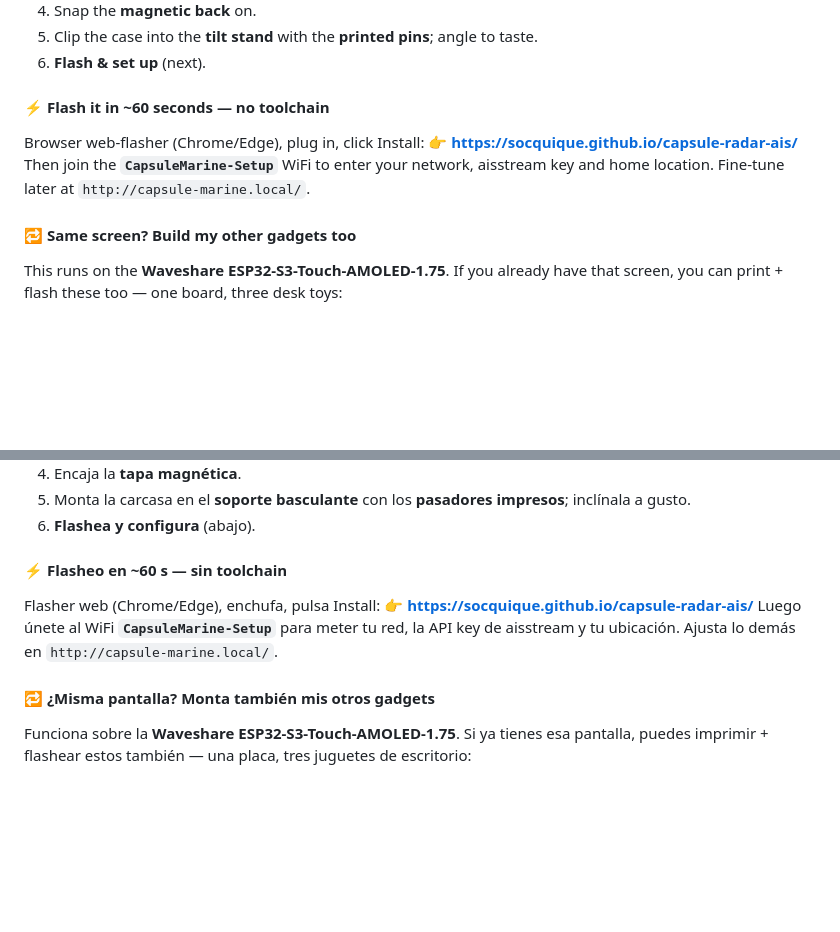
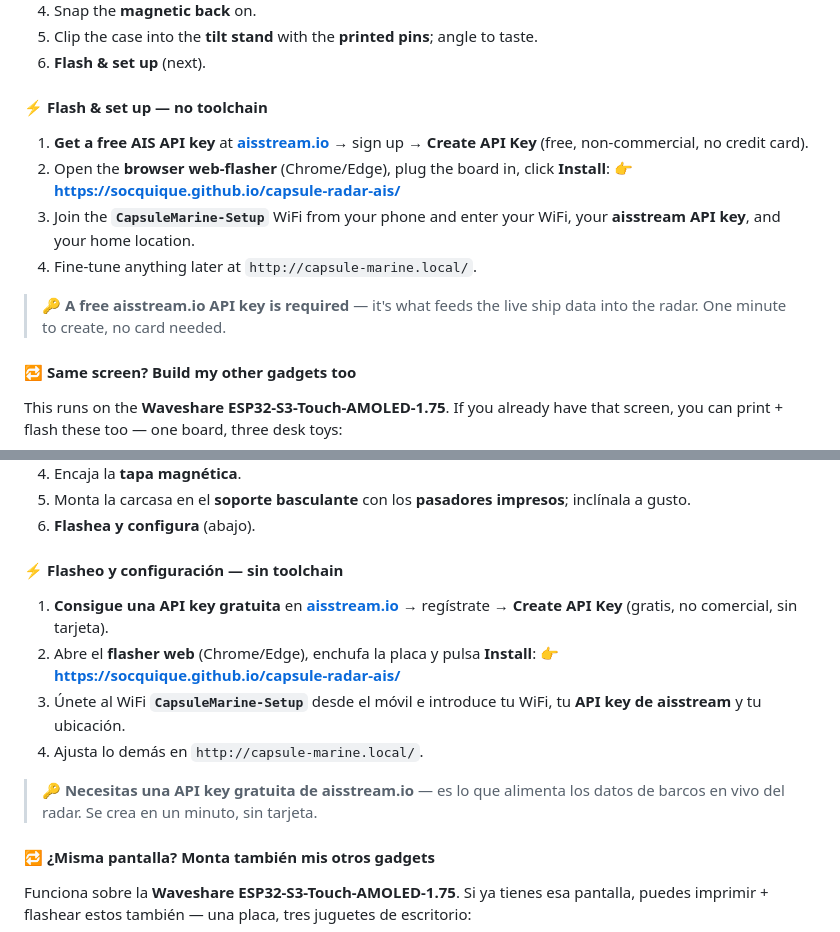
Before and after one commit to socquique/capsule-radar-ais, a Markdown page: docs/MAKERWORLD.md, 2 parts joined by grey strips. Rendered like a GitHub page; blank space fills up the shorter version.

Commit message:
MakerWorld: make the free aisstream API key a clear setup step + callout
Co-Authored-By: Claude Opus 4.8 <noreply@anthropic.com>

```diff
--- a/docs/MAKERWORLD.md
+++ b/docs/MAKERWORLD.md
@@ -49,10 +49,14 @@ Each part prints in a **single colour**, so any printer works (I used a black ca
 5. Clip the case into the **tilt stand** with the **printed pins**; angle to taste.
 6. **Flash & set up** (next).
 
-#### ⚡ Flash it in ~60 seconds — no toolchain
-Browser web-flasher (Chrome/Edge), plug in, click Install:
-👉 **https://socquique.github.io/capsule-radar-ais/**
-Then join the **`CapsuleMarine-Setup`** WiFi to enter your network, aisstream key and home location. Fine-tune later at `http://capsule-marine.local/`.
+#### ⚡ Flash & set up — no toolchain
+1. **Get a free AIS API key** at **[aisstream.io](https://aisstream.io)** → sign up → **Create API Key** (free, non-commercial, no credit card).
+2. Open the **browser web-flasher** (Chrome/Edge), plug the board in, click **Install**:
+   👉 **https://socquique.github.io/capsule-radar-ais/**
+3. Join the **`CapsuleMarine-Setup`** WiFi from your phone and enter your WiFi, your **aisstream API key**, and your home location.
+4. Fine-tune anything later at `http://capsule-marine.local/`.
+
+> 🔑 **A free aisstream.io API key is required** — it's what feeds the live ship data into the radar. One minute to create, no card needed.
 
 #### 🔁 Same screen? Build my other gadgets too
 This runs on the **Waveshare ESP32-S3-Touch-AMOLED-1.75**. If you already have that screen, you can print + flash these too — one board, three desk toys:
@@ -115,10 +119,14 @@ Cada pieza se imprime a **un solo color**, así que vale cualquier impresora (yo
 5. Monta la carcasa en el **soporte basculante** con los **pasadores impresos**; inclínala a gusto.
 6. **Flashea y configura** (abajo).
 
-#### ⚡ Flasheo en ~60 s — sin toolchain
-Flasher web (Chrome/Edge), enchufa, pulsa Install:
-👉 **https://socquique.github.io/capsule-radar-ais/**
-Luego únete al WiFi **`CapsuleMarine-Setup`** para meter tu red, la API key de aisstream y tu ubicación. Ajusta lo demás en `http://capsule-marine.local/`.
+#### ⚡ Flasheo y configuración — sin toolchain
+1. **Consigue una API key gratuita** en **[aisstream.io](https://aisstream.io)** → regístrate → **Create API Key** (gratis, no comercial, sin tarjeta).
+2. Abre el **flasher web** (Chrome/Edge), enchufa la placa y pulsa **Install**:
+   👉 **https://socquique.github.io/capsule-radar-ais/**
+3. Únete al WiFi **`CapsuleMarine-Setup`** desde el móvil e introduce tu WiFi, tu **API key de aisstream** y tu ubicación.
+4. Ajusta lo demás en `http://capsule-marine.local/`.
+
+> 🔑 **Necesitas una API key gratuita de aisstream.io** — es lo que alimenta los datos de barcos en vivo del radar. Se crea en un minuto, sin tarjeta.
 
 #### 🔁 ¿Misma pantalla? Monta también mis otros gadgets
 Funciona sobre la **Waveshare ESP32-S3-Touch-AMOLED-1.75**. Si ya tienes esa pantalla, puedes imprimir + flashear estos también — una placa, tres juguetes de escritorio:
```
